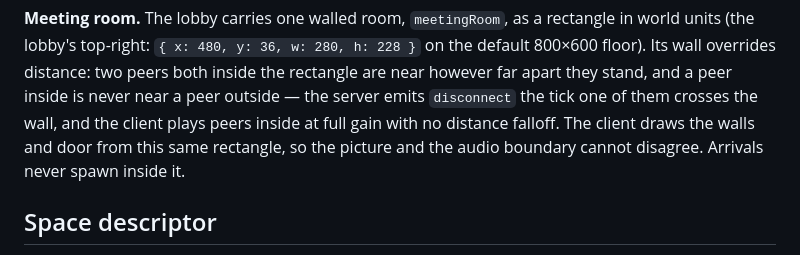
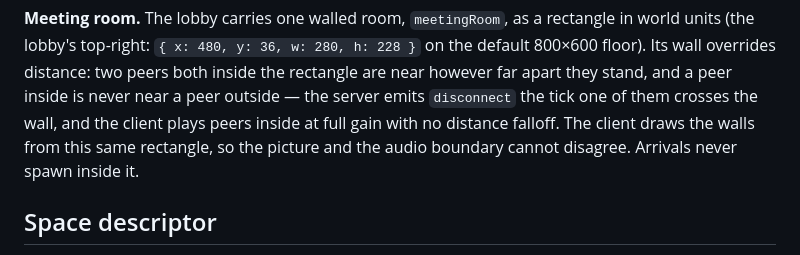
Before and after one commit to ludo-technologies/hiroba, a Markdown page: PROTOCOL.md, the part around the change. GitHub-like rendering.

Commit message:
docs: the meeting room has no door

```diff
--- a/PROTOCOL.md
+++ b/PROTOCOL.md
@@ -102,7 +102,7 @@ h: 228 }` on the default 800×600 floor). Its wall overrides distance: two
 peers both inside the rectangle are near however far apart they stand, and a
 peer inside is never near a peer outside — the server emits `disconnect` the
 tick one of them crosses the wall, and the client plays peers inside at full
-gain with no distance falloff. The client draws the walls and door from this
+gain with no distance falloff. The client draws the walls from this
 same rectangle, so the picture and the audio boundary cannot disagree.
 Arrivals never spawn inside it.
 
```
